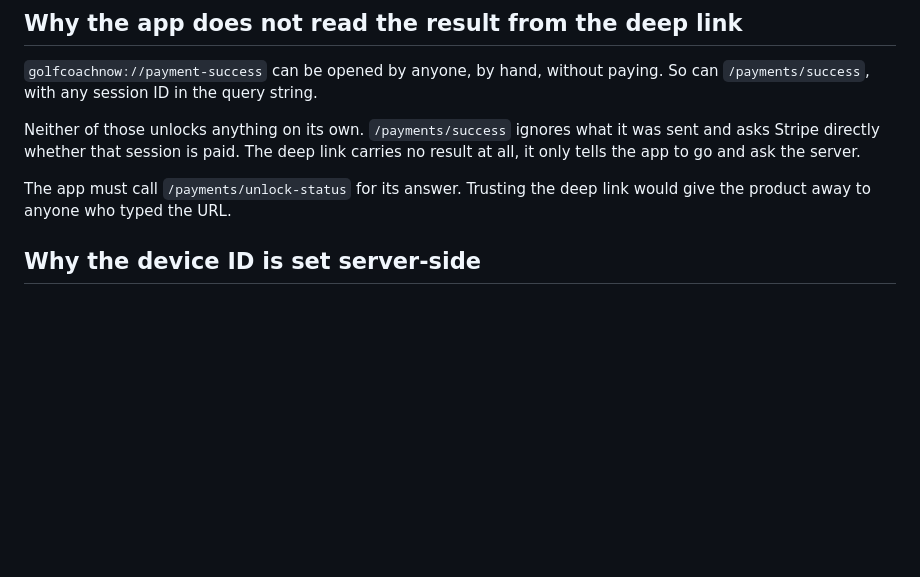
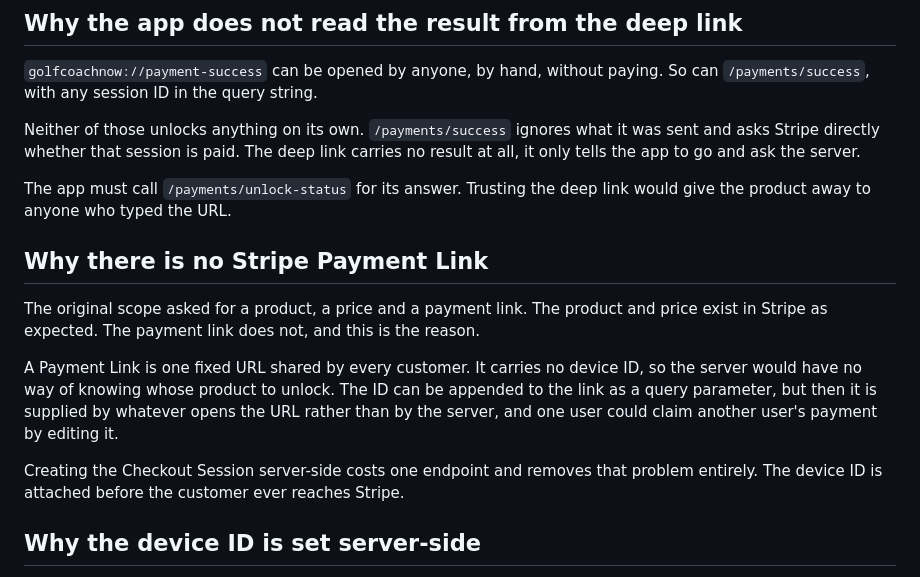
Before and after one commit to zumbaking7-ux/GolfCoachNow, a Markdown page: docs/PAYMENTS.md, the part around the change. Drawn GitHub-style; blank space fills up the shorter version.

```diff
--- a/docs/PAYMENTS.md
+++ b/docs/PAYMENTS.md
@@ -45,6 +45,22 @@ link carries no result at all, it only tells the app to go and ask the server.
 
 The app must call `/payments/unlock-status` for its answer. Trusting the deep
 link would give the product away to anyone who typed the URL.
+
+## Why there is no Stripe Payment Link
+
+The original scope asked for a product, a price and a payment link. The product
+and price exist in Stripe as expected. The payment link does not, and this is
+the reason.
+
+A Payment Link is one fixed URL shared by every customer. It carries no device
+ID, so the server would have no way of knowing whose product to unlock. The ID
+can be appended to the link as a query parameter, but then it is supplied by
+whatever opens the URL rather than by the server, and one user could claim
+another user's payment by editing it.
+
+Creating the Checkout Session server-side costs one endpoint and removes that
+problem entirely. The device ID is attached before the customer ever reaches
+Stripe.
 
 ## Why the device ID is set server-side
 
```
Also changed, not shown: docs/DEPLOYMENT.md (+15 -4 lines).
